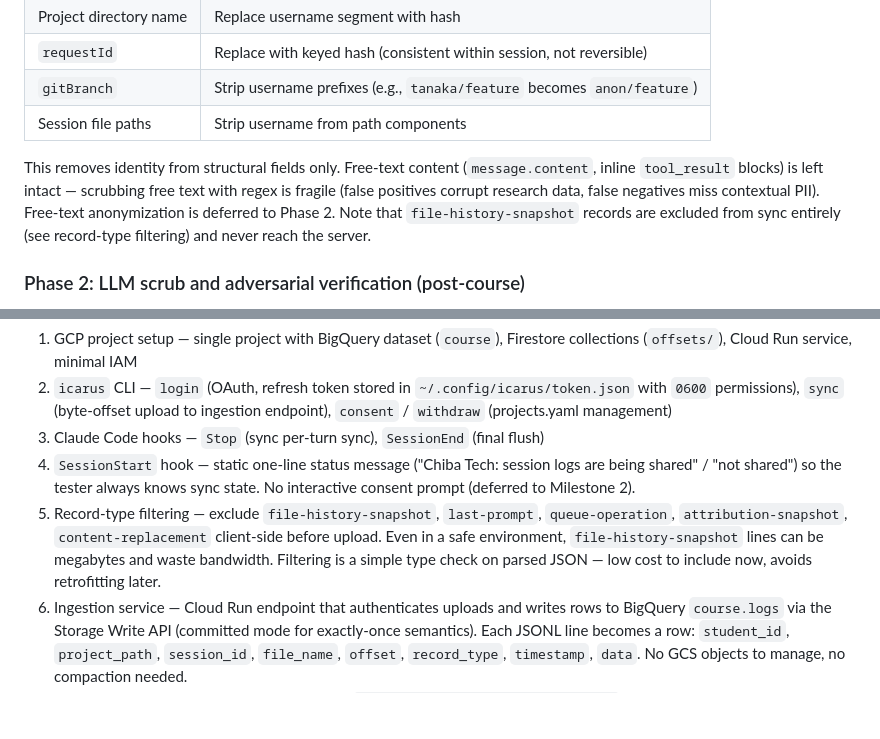
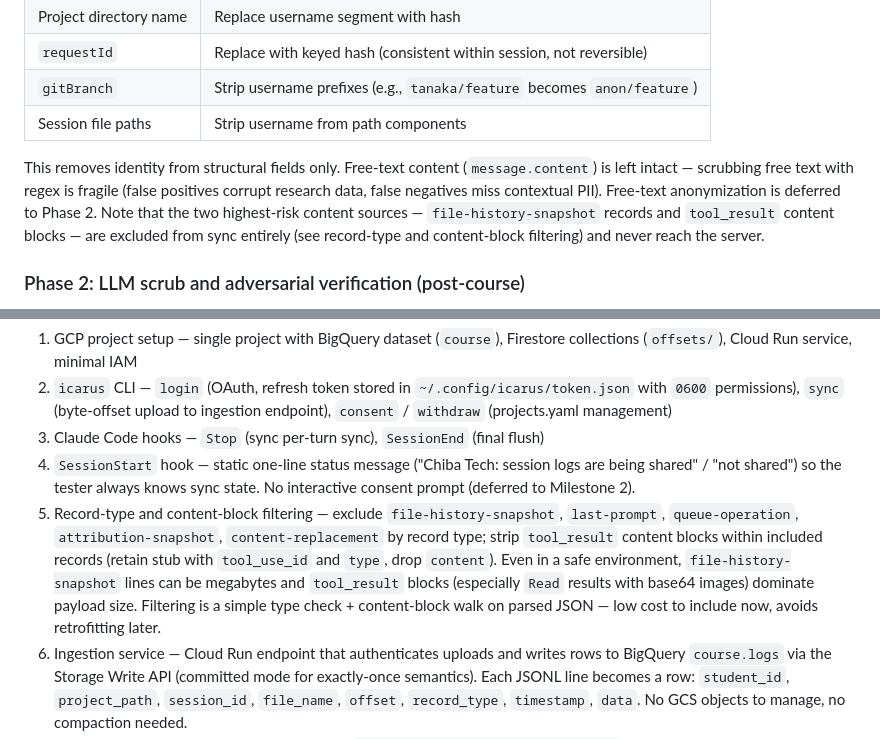
Before and after one commit to henkaku-center/agent-logs, a Markdown page: plan.md, 2 parts joined by grey strips. Rendered like a GitHub page; blank space fills up the shorter version.

```diff
--- a/plan.md
+++ b/plan.md
@@ -445,7 +459,7 @@ Applied to every record at ingestion before writing to the research dataset. Fas
 | `gitBranch` | Strip username prefixes (e.g., `tanaka/feature` becomes `anon/feature`) |
 | Session file paths | Strip username from path components |
 
-This removes identity from structural fields only. Free-text content (`message.content`, inline `tool_result` blocks) is left intact — scrubbing free text with regex is fragile (false positives corrupt research data, false negatives miss contextual PII). Free-text anonymization is deferred to Phase 2. Note that `file-history-snapshot` records are excluded from sync entirely (see record-type filtering) and never reach the server.
+This removes identity from structural fields only. Free-text content (`message.content`) is left intact — scrubbing free text with regex is fragile (false positives corrupt research data, false negatives miss contextual PII). Free-text anonymization is deferred to Phase 2. Note that the two highest-risk content sources — `file-history-snapshot` records and `tool_result` content blocks — are excluded from sync entirely (see record-type and content-block filtering) and never reach the server.
 
 ### Phase 2: LLM scrub and adversarial verification (post-course)
 
@@ -787,7 +801,7 @@ Demonstrate the end-to-end flow: a student runs Claude Code, logs are synced to
 2. `icarus` CLI — `login` (OAuth, refresh token stored in `~/.config/icarus/token.json` with `0600` permissions), `sync` (byte-offset upload to ingestion endpoint), `consent` / `withdraw` (projects.yaml management)
 3. Claude Code hooks — `Stop` (sync per-turn sync), `SessionEnd` (final flush)
 4. `SessionStart` hook — static one-line status message ("Chiba Tech: session logs are being shared" / "not shared") so the tester always knows sync state. No interactive consent prompt (deferred to Milestone 2).
-5. Record-type filtering — exclude `file-history-snapshot`, `last-prompt`, `queue-operation`, `attribution-snapshot`, `content-replacement` client-side before upload. Even in a safe environment, `file-history-snapshot` lines can be megabytes and waste bandwidth. Filtering is a simple type check on parsed JSON — low cost to include now, avoids retrofitting later.
+5. Record-type and content-block filtering — exclude `file-history-snapshot`, `last-prompt`, `queue-operation`, `attribution-snapshot`, `content-replacement` by record type; strip `tool_result` content blocks within included records (retain stub with `tool_use_id` and `type`, drop `content`). Even in a safe environment, `file-history-snapshot` lines can be megabytes and `tool_result` blocks (especially `Read` results with base64 images) dominate payload size. Filtering is a simple type check + content-block walk on parsed JSON — low cost to include now, avoids retrofitting later.
 6. Ingestion service — Cloud Run endpoint that authenticates uploads and writes rows to BigQuery `course.logs` via the Storage Write API (committed mode for exactly-once semantics). Each JSONL line becomes a row: `student_id`, `project_path`, `session_id`, `file_name`, `offset`, `record_type`, `timestamp`, `data`. No GCS objects to manage, no compaction needed.
 7. Idempotency — the offset ledger in Firestore (`offsets/{student_id}/{session_id}`) tracks the last accepted offset per session. The dedup read and offset update run in a single Firestore transaction, preventing races from concurrent `Stop` hooks.
 8. Error surfacing — `icarus sync` writes the last sync result (timestamp, status, error message if any) to `~/.config/icarus/last-sync.json`. The `SessionStart` status message includes the last sync time. `icarus doctor` (basic version) checks: hooks registered, auth token valid, ingestion endpoint reachable, last sync status.
```
Also changed, not shown: other parts of plan.md (+23 -9 lines).
